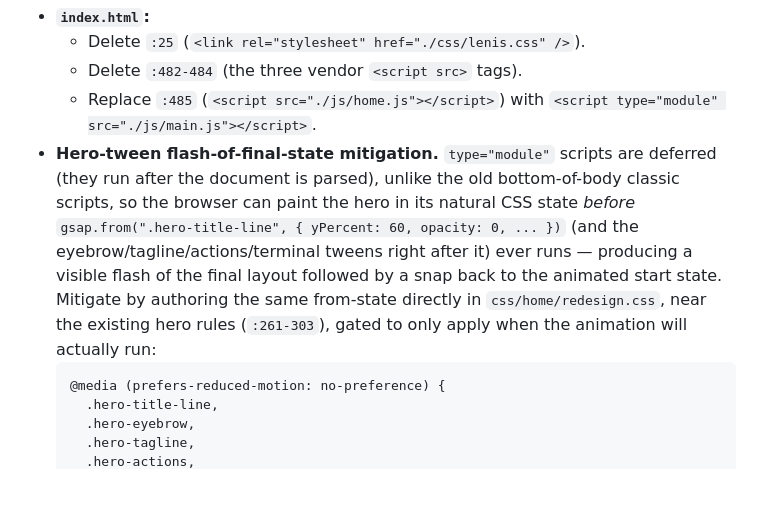
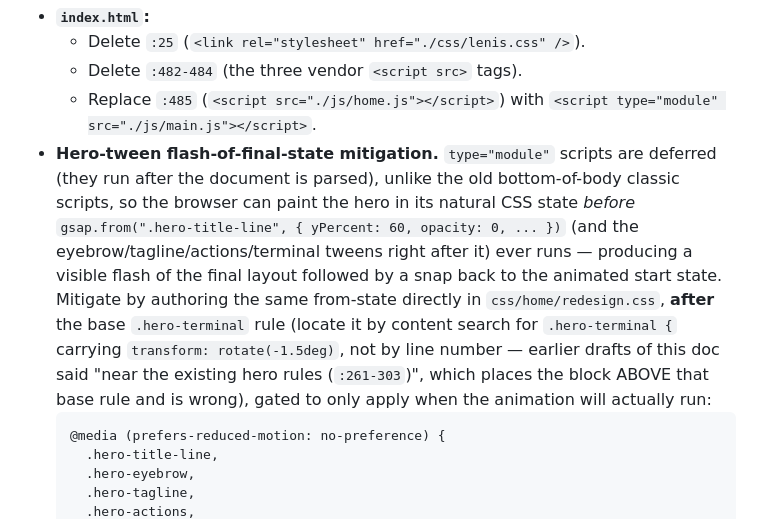
Before and after one commit to JHU-SWEC/HopBuilds-Main-Website, a Markdown page: docs/design/vite-migration.md, the part around the change. Rendered like a GitHub page; blank space fills up the shorter version.

Commit message:
docs: correct hero from-state placement instruction
The doc said to author the hero from-state "near the existing hero
rules (:261-303)", which places it ABOVE the base .hero-terminal
rule. Media queries add no specificity, so the base rule's plain
transform: rotate(-1.5deg) then wins on source order and silently
drops the composed translateY/scale. That bug actually occurred
during phase 3 and was fixed in c3d7388.

State the requirement as source order relative to the base rule, and
tell the implementer to locate it by content search rather than by a
line number that phase 3 itself shifts.

Co-Authored-By: Claude Opus 5 <noreply@anthropic.com>

````diff
--- a/docs/design/vite-migration.md
+++ b/docs/design/vite-migration.md
@@ -306,7 +306,7 @@ Files:
   - Delete `:25` (`<link rel="stylesheet" href="./css/lenis.css" />`).
   - Delete `:482-484` (the three vendor `<script src>` tags).
   - Replace `:485` (`<script src="./js/home.js"></script>`) with `<script type="module" src="./js/main.js"></script>`.
-- **Hero-tween flash-of-final-state mitigation.** `type="module"` scripts are deferred (they run after the document is parsed), unlike the old bottom-of-body classic scripts, so the browser can paint the hero in its natural CSS state *before* `gsap.from(".hero-title-line", { yPercent: 60, opacity: 0, ... })` (and the eyebrow/tagline/actions/terminal tweens right after it) ever runs — producing a visible flash of the final layout followed by a snap back to the animated start state. Mitigate by authoring the same from-state directly in `css/home/redesign.css`, near the existing hero rules (`:261-303`), gated to only apply when the animation will actually run:
+- **Hero-tween flash-of-final-state mitigation.** `type="module"` scripts are deferred (they run after the document is parsed), unlike the old bottom-of-body classic scripts, so the browser can paint the hero in its natural CSS state *before* `gsap.from(".hero-title-line", { yPercent: 60, opacity: 0, ... })` (and the eyebrow/tagline/actions/terminal tweens right after it) ever runs — producing a visible flash of the final layout followed by a snap back to the animated start state. Mitigate by authoring the same from-state directly in `css/home/redesign.css`, **after** the base `.hero-terminal` rule (locate it by content search for `.hero-terminal {` carrying `transform: rotate(-1.5deg)`, not by line number — earlier drafts of this doc said "near the existing hero rules (`:261-303`)", which places the block ABOVE that base rule and is wrong), gated to only apply when the animation will actually run:
   ```css
   @media (prefers-reduced-motion: no-preference) {
     .hero-title-line,
````
